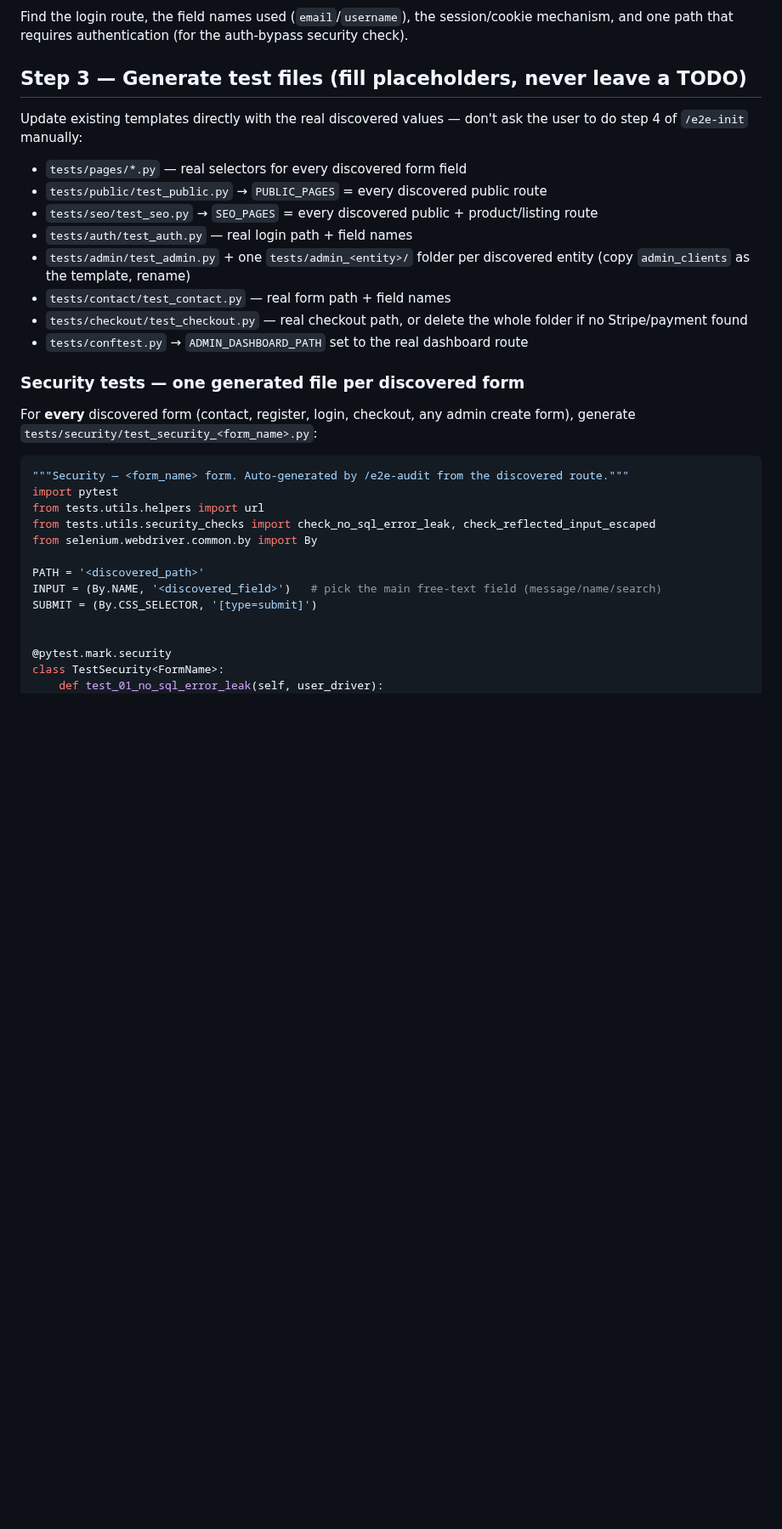
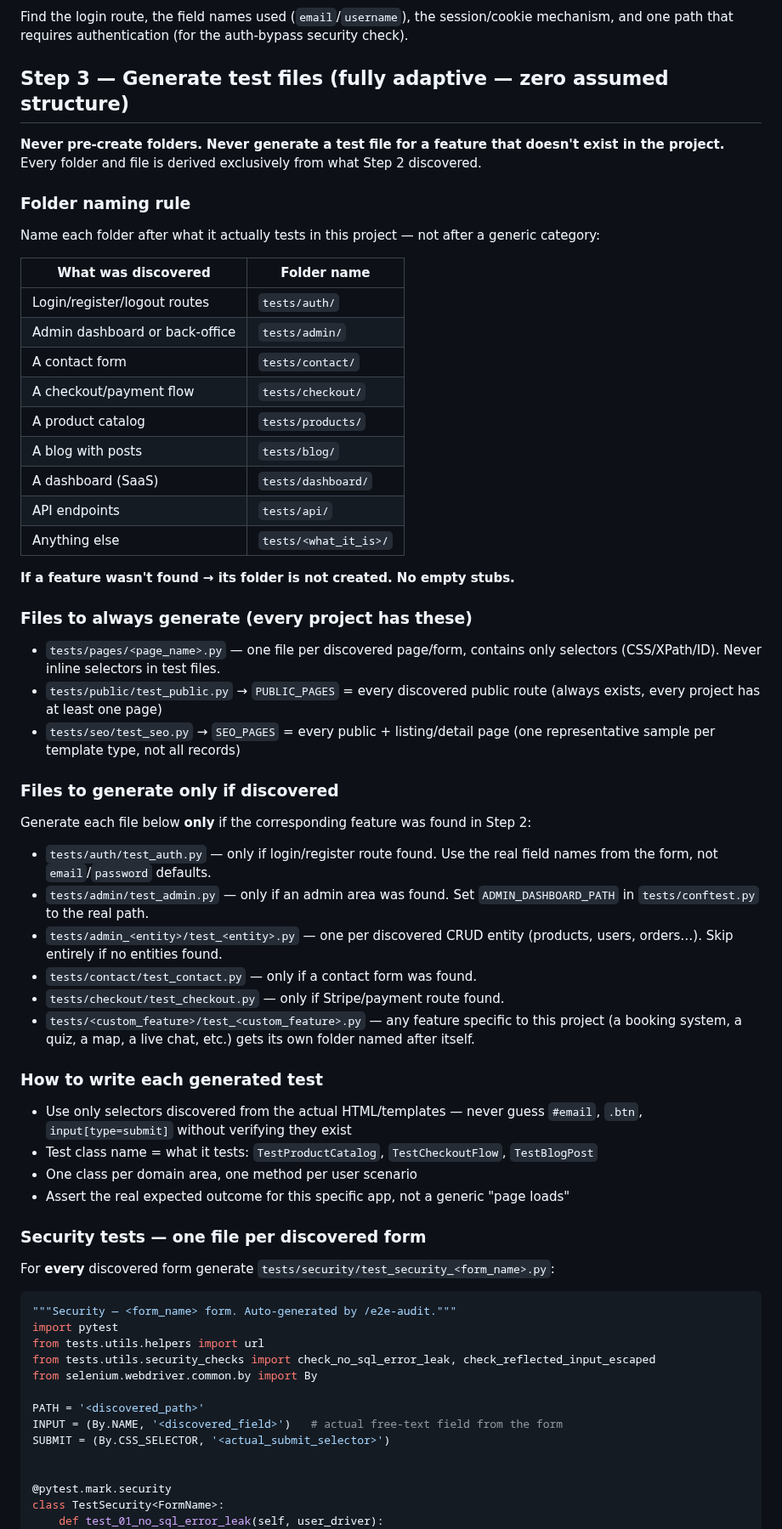
Before and after one commit to Aronbfrt/test-end-to-end, a Markdown page: commands/e2e-audit.md, the part around one of its changes. Shown at 85% size. Rendered like a GitHub page; blank space fills up the shorter version.

Commit message:
feat: step 3 fully adaptive — folders/files only from discovered features, zero hardcoded structure

````diff
--- a/commands/e2e-audit.md
+++ b/commands/e2e-audit.md
@@ -91,33 +91,67 @@ Grep templates/views for `<form` blocks, extract `action`/method and every `name
 ### Auth
 Find the login route, the field names used (`email`/`username`), the session/cookie mechanism, and one path that requires authentication (for the auth-bypass security check).
 
-## Step 3 — Generate test files (fill placeholders, never leave a TODO)
+## Step 3 — Generate test files (fully adaptive — zero assumed structure)
 
-Update existing templates directly with the real discovered values — don't ask the user to do step 4 of `/e2e-init` manually:
+**Never pre-create folders. Never generate a test file for a feature that doesn't exist in the project.**
+Every folder and file is derived exclusively from what Step 2 discovered.
 
-- `tests/pages/*.py` — real selectors for every discovered form field
-- `tests/public/test_public.py` → `PUBLIC_PAGES` = every discovered public route
-- `tests/seo/test_seo.py` → `SEO_PAGES` = every discovered public + product/listing route
-- `tests/auth/test_auth.py` — real login path + field names
-- `tests/admin/test_admin.py` + one `tests/admin_<entity>/` folder per discovered entity (copy `admin_clients` as the template, rename)
-- `tests/contact/test_contact.py` — real form path + field names
-- `tests/checkout/test_checkout.py` — real checkout path, or delete the whole folder if no Stripe/payment found
-- `tests/conftest.py` → `ADMIN_DASHBOARD_PATH` set to the real dashboard route
+### Folder naming rule
 
-### Security tests — one generated file per discovered form
+Name each folder after what it actually tests in this project — not after a generic category:
 
-For **every** discovered form (contact, register, login, checkout, any admin create form), generate `tests/security/test_security_<form_name>.py`:
+| What was discovered | Folder name |
+|---|---|
+| Login/register/logout routes | `tests/auth/` |
+| Admin dashboard or back-office | `tests/admin/` |
+| A contact form | `tests/contact/` |
+| A checkout/payment flow | `tests/checkout/` |
+| A product catalog | `tests/products/` |
+| A blog with posts | `tests/blog/` |
+| A dashboard (SaaS) | `tests/dashboard/` |
+| API endpoints | `tests/api/` |
+| Anything else | `tests/<what_it_is>/` |
+
+**If a feature wasn't found → its folder is not created. No empty stubs.**
+
+### Files to always generate (every project has these)
+
+- `tests/pages/<page_name>.py` — one file per discovered page/form, contains only selectors (CSS/XPath/ID). Never inline selectors in test files.
+- `tests/public/test_public.py` → `PUBLIC_PAGES` = every discovered public route (always exists, every project has at least one page)
+- `tests/seo/test_seo.py` → `SEO_PAGES` = every public + listing/detail page (one representative sample per template type, not all records)
+
+### Files to generate only if discovered
+
+Generate each file below **only** if the corresponding feature was found in Step 2:
+
+- `tests/auth/test_auth.py` — only if login/register route found. Use the real field names from the form, not `email`/`password` defaults.
+- `tests/admin/test_admin.py` — only if an admin area was found. Set `ADMIN_DASHBOARD_PATH` in `tests/conftest.py` to the real path.
+- `tests/admin_<entity>/test_<entity>.py` — one per discovered CRUD entity (products, users, orders…). Skip entirely if no entities found.
+- `tests/contact/test_contact.py` — only if a contact form was found.
+- `tests/checkout/test_checkout.py` — only if Stripe/payment route found.
+- `tests/<custom_feature>/test_<custom_feature>.py` — any feature specific to this project (a booking system, a quiz, a map, a live chat, etc.) gets its own folder named after itself.
+
+### How to write each generated test
+
+- Use only selectors discovered from the actual HTML/templates — never guess `#email`, `.btn`, `input[type=submit]` without verifying they exist
+- Test class name = what it tests: `TestProductCatalog`, `TestCheckoutFlow`, `TestBlogPost`
+- One class per domain area, one method per user scenario
+- Assert the real expected outcome for this specific app, not a generic "page loads"
+
+### Security tests — one file per discovered form
+
+For **every** discovered form generate `tests/security/test_security_<form_name>.py`:
 
 ```python
-"""Security — <form_name> form. Auto-generated by /e2e-audit from the discovered route."""
+"""Security — <form_name> form. Auto-generated by /e2e-audit."""
 import pytest
 from tests.utils.helpers import url
 from tests.utils.security_checks import check_no_sql_error_leak, check_reflected_input_escaped
 from selenium.webdriver.common.by import By
 
 PATH = '<discovered_path>'
-INPUT = (By.NAME, '<discovered_field>')   # pick the main free-text field (message/name/search)
-SUBMIT = (By.CSS_SELECTOR, '[type=submit]')
+INPUT = (By.NAME, '<discovered_field>')   # actual free-text field from the form
+SUBMIT = (By.CSS_SELECTOR, '<actual_submit_selector>')
 
 
 @pytest.mark.security
````
Also changed, not shown: other parts of commands/e2e-audit.md (+1 -5 lines).
